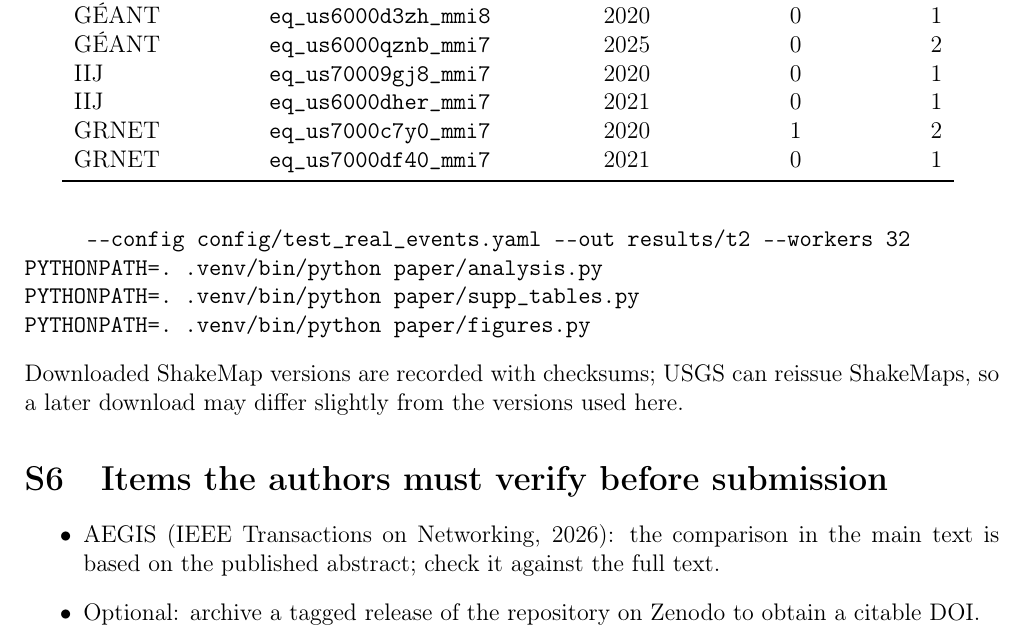
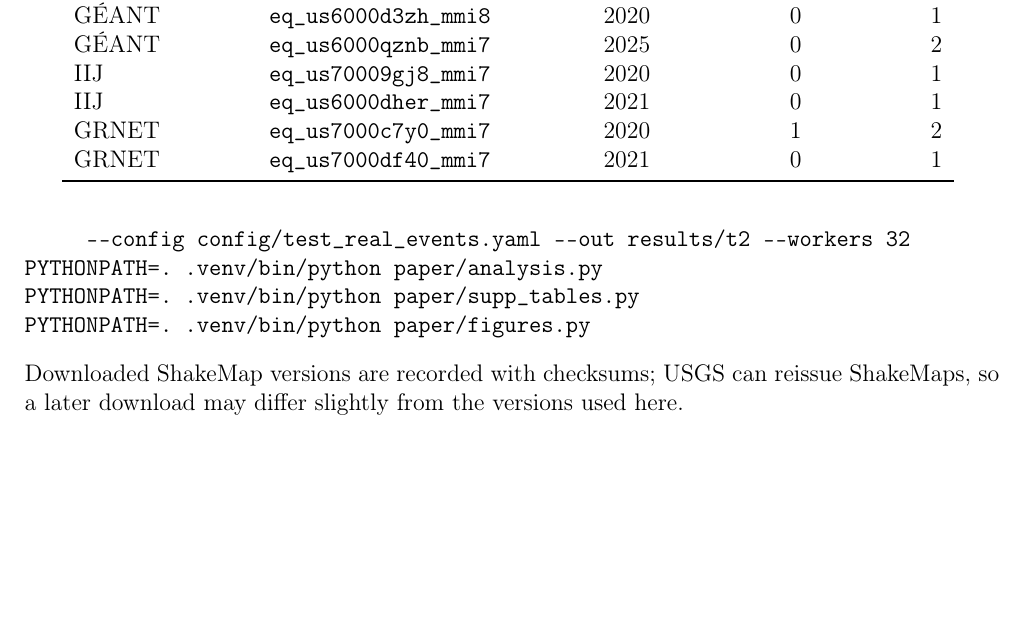
Before and after one commit to singhudaypratap/dart-disaster-aware-te, a LaTeX document (paper/supplementary.tex): part of page 5 of 5, cut so that both start at the same text, the shorter picture padded with empty space. Compiled offline with pdfLaTeX.

Commit message:
Supplementary: remove internal pre-submission checklist
Co-Authored-By: Claude Opus 5.5 <noreply@anthropic.com>
Claude-Session: https://claude.ai/code/session_01XhEzV5HiWKfeKcZ8rJ1eyg

```diff
--- a/paper/supplementary.tex
+++ b/paper/supplementary.tex
@@ -130,10 +130,6 @@ PYTHONPATH=. .venv/bin/python paper/figures.py
 \end{verbatim}
 Downloaded ShakeMap versions are recorded with checksums; USGS can reissue ShakeMaps, so a later download may differ slightly from the versions used here.
 
-\section{Items the authors must verify before submission}
-\begin{itemize}
-\item AEGIS (IEEE Transactions on Networking, 2026): the comparison in the main text is based on the published abstract; check it against the full text.
-\item Optional: archive a tagged release of the repository on Zenodo to obtain a citable DOI.
-\end{itemize}
+
 
 \end{document}
```
Also changed, not shown: paper/supplementary.pdf.
